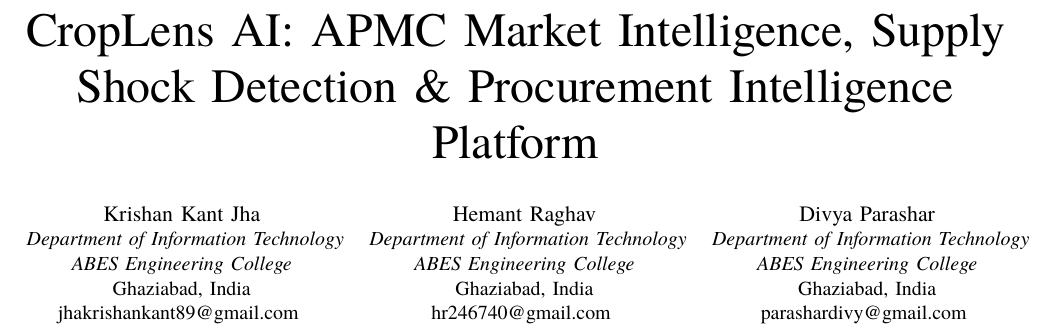
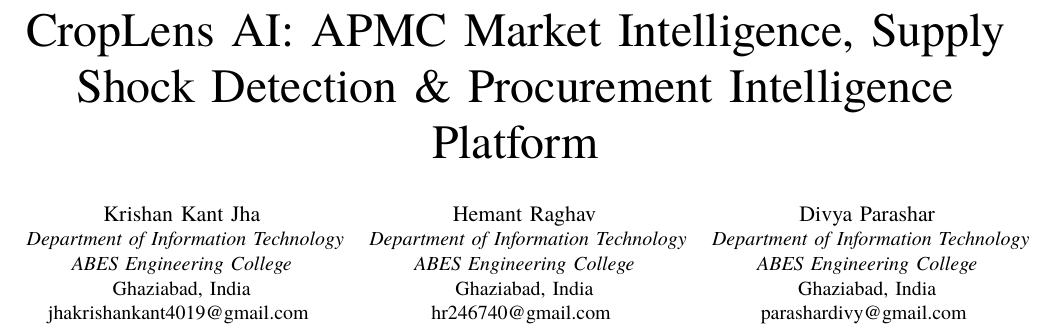
Before and after one commit to krishankantjha/CropLens_AI, a LaTeX paper (reports/research_paper/croplens_ieee_paper.tex): part of page 1 of 8, cut so that both start at the same text. Compiled offline with XeLaTeX.

Commit message:
Restore author email

```diff
--- a/reports/research_paper/croplens_ieee_paper.tex
+++ b/reports/research_paper/croplens_ieee_paper.tex
@@ -21,7 +21,7 @@
         \textit{Department of Information Technology}\\
         \textit{ABES Engineering College}\\
         Ghaziabad, India\\
-        jhakrishankant89@gmail.com
+        jhakrishankant4019@gmail.com
     }
     \and
     \IEEEauthorblockN{Hemant Raghav}
```
